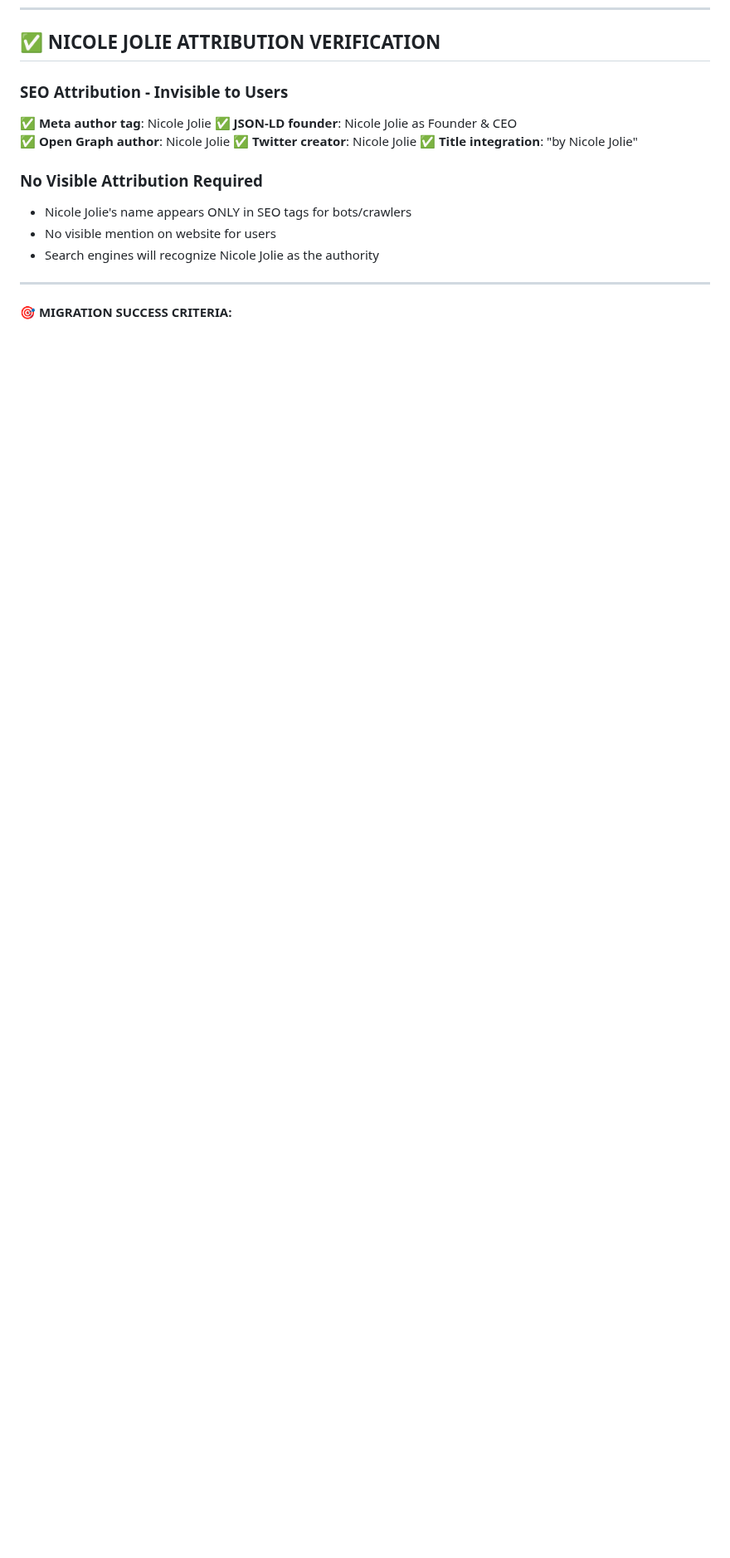
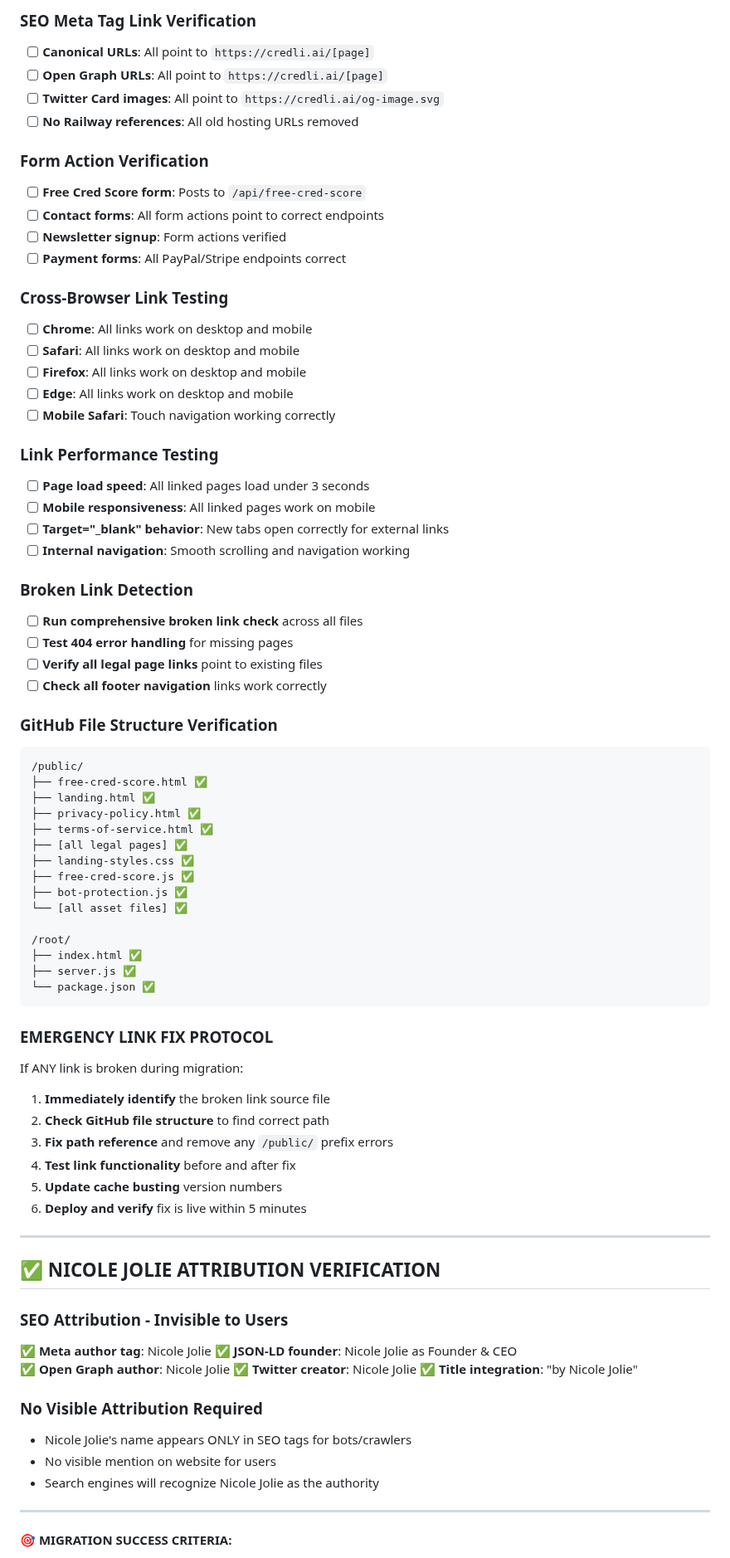
Before and after one commit to nljolie/credli-ai-clean, a Markdown page: CREDLI_AI_DOMAIN_MIGRATION_CHECKLIST.md, the part around one of its changes. Shown at 83% size. Drawn GitHub-style; blank space fills up the shorter version.

````diff
--- a/CREDLI_AI_DOMAIN_MIGRATION_CHECKLIST.md
+++ b/CREDLI_AI_DOMAIN_MIGRATION_CHECKLIST.md
@@ -175,3 +228,64 @@
+### **SEO Meta Tag Link Verification**
+- [ ] **Canonical URLs**: All point to `https://credli.ai/[page]`
+- [ ] **Open Graph URLs**: All point to `https://credli.ai/[page]`
+- [ ] **Twitter Card images**: All point to `https://credli.ai/og-image.svg`
+- [ ] **No Railway references**: All old hosting URLs removed
+
+### **Form Action Verification**
+- [ ] **Free Cred Score form**: Posts to `/api/free-cred-score`
+- [ ] **Contact forms**: All form actions point to correct endpoints
+- [ ] **Newsletter signup**: Form actions verified
+- [ ] **Payment forms**: All PayPal/Stripe endpoints correct
+
+### **Cross-Browser Link Testing**
+- [ ] **Chrome**: All links work on desktop and mobile
+- [ ] **Safari**: All links work on desktop and mobile
+- [ ] **Firefox**: All links work on desktop and mobile
+- [ ] **Edge**: All links work on desktop and mobile
+- [ ] **Mobile Safari**: Touch navigation working correctly
+
+### **Link Performance Testing**
+- [ ] **Page load speed**: All linked pages load under 3 seconds
+- [ ] **Mobile responsiveness**: All linked pages work on mobile
+- [ ] **Target="_blank" behavior**: New tabs open correctly for external links
+- [ ] **Internal navigation**: Smooth scrolling and navigation working
+
+### **Broken Link Detection**
+- [ ] **Run comprehensive broken link check** across all files
+- [ ] **Test 404 error handling** for missing pages
+- [ ] **Verify all legal page links** point to existing files
+- [ ] **Check all footer navigation** links work correctly
+
+### **GitHub File Structure Verification**
+```
+/public/
+├── free-cred-score.html ✅
+├── landing.html ✅
+├── privacy-policy.html ✅
+├── terms-of-service.html ✅
+├── [all legal pages] ✅
+├── landing-styles.css ✅
+├── free-cred-score.js ✅
+├── bot-protection.js ✅
+└── [all asset files] ✅
+
+/root/
+├── index.html ✅
+├── server.js ✅
+└── package.json ✅
+```
+
+### **EMERGENCY LINK FIX PROTOCOL**
+If ANY link is broken during migration:
+1. **Immediately identify** the broken link source file
+2. **Check GitHub file structure** to find correct path
+3. **Fix path reference** and remove any `/public/` prefix errors
+4. **Test link functionality** before and after fix
+5. **Update cache busting** version numbers
+6. **Deploy and verify** fix is live within 5 minutes
+
+---
+
 ## ✅ **NICOLE JOLIE ATTRIBUTION VERIFICATION**
 
 ### **SEO Attribution - Invisible to Users**
````
Also changed, not shown: other parts of CREDLI_AI_DOMAIN_MIGRATION_CHECKLIST.md (+53 -0 lines).
